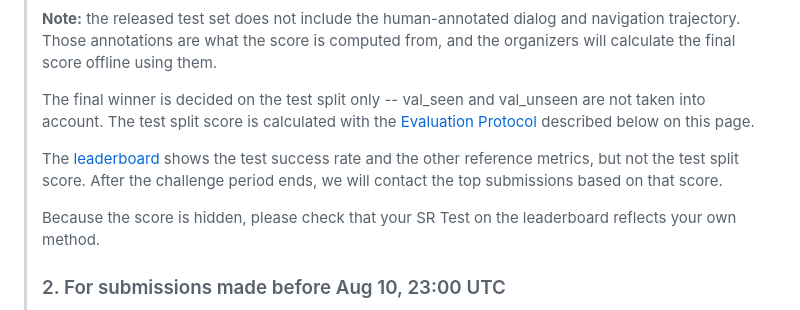
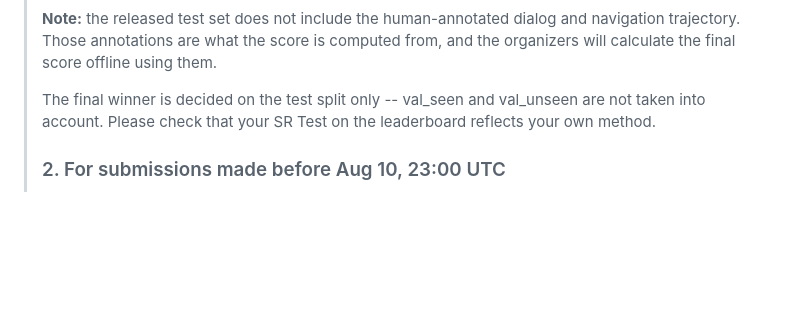
Before and after one commit to happilee12/RAINbow, a Markdown page: README.md, the part around the change. GitHub-like rendering; blank space fills up the shorter version.

```diff
--- a/README.md
+++ b/README.md
@@ -30,14 +30,7 @@
 > organizers will calculate the final score offline using them.
 >
 > The final winner is decided on the test split only -- val_seen and val_unseen are not
-> taken into account. The test split score is calculated with the
-> [Evaluation Protocol](#evaluation-protocol) described below on this page.
->
-> The [leaderboard](https://huggingface.co/spaces/lee1o21k21/DialNav-Challenge) shows the
-> test success rate and the other reference metrics, but not the test split score. After
-> the challenge period ends, we will contact the top submissions based on that score.
->
-> Because the score is hidden, please check that your SR Test on the leaderboard reflects
+> taken into account. Please check that your SR Test on the leaderboard reflects
 > your own method.
 >
 > ### 2. For submissions made before Aug 10, 23:00 UTC
```
